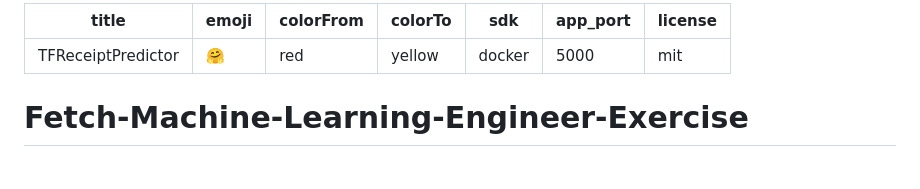
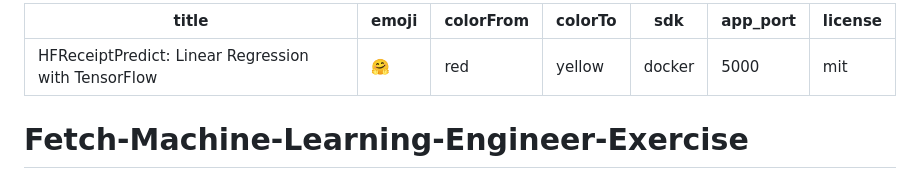
Before and after one commit to Janmejay1998/Fetch-Machine-Learning-Engineer-Exercise, a Markdown page: README.md, the part around the change. Rendered like a GitHub page.

```diff
--- a/README.md
+++ b/README.md
@@ -1,5 +1,5 @@
 ---
-title: TFReceiptPredictor
+title: HFReceiptPredict: Linear Regression with TensorFlow
 emoji: 🤗
 colorFrom: red
 colorTo: yellow
```
